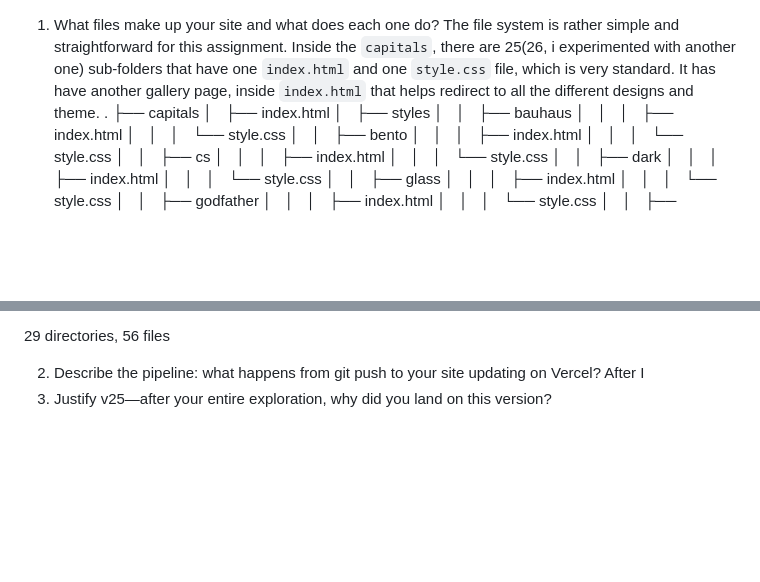
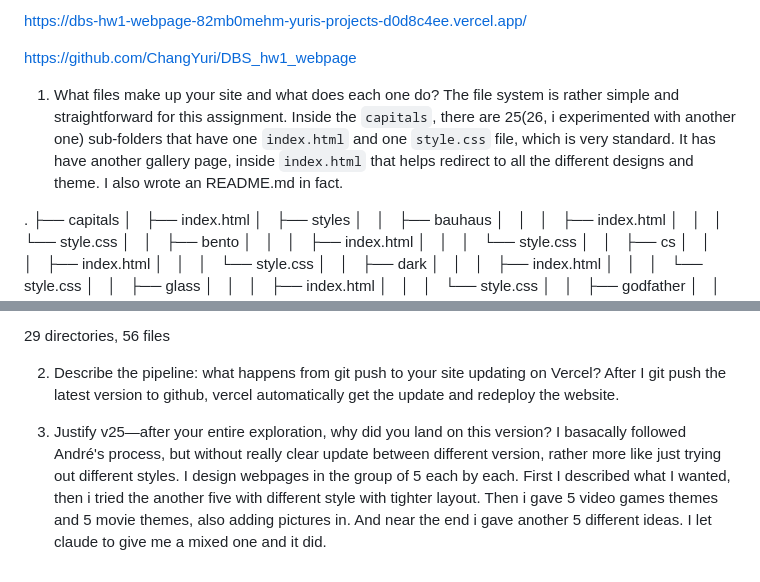
Before and after one commit to ChangYuri/DBS_hw1_webpage, a Markdown page: hw_1.md, 2 parts joined by grey strips. GitHub-like rendering; blank space fills up the shorter version.

Commit message:
readme deliverables

```diff
--- a/hw_1.md
+++ b/hw_1.md
@@ -1,7 +1,12 @@
+
+https://dbs-hw1-webpage-82mb0mehm-yuris-projects-d0d8c4ee.vercel.app/
 
 
+https://github.com/ChangYuri/DBS_hw1_webpage
+
 1. What files make up your site and what does each one do?
-The file system is rather simple and straightforward for this assignment. Inside the `capitals`, there are 25(26, i experimented with another one) sub-folders that have one `index.html` and one `style.css` file, which is very standard. It has have another gallery page, inside `index.html` that helps redirect to all the different designs and theme.
+The file system is rather simple and straightforward for this assignment. Inside the `capitals`, there are 25(26, i experimented with another one) sub-folders that have one `index.html` and one `style.css` file, which is very standard. It has have another gallery page, inside `index.html` that helps redirect to all the different designs and theme. I also wrote an README.md in fact.
+
 .
 ├── capitals
 │   ├── index.html
@@ -93,5 +98,7 @@ The file system is rather simple and straightforward for this assignment. Inside
 
 
 2. Describe the pipeline: what happens from git push to your site updating on Vercel?
-After I
+After I git push the latest version to github, vercel automatically get the update and redeploy the website.
+
 3. Justify v25—after your entire exploration, why did you land on this version?
+I basacally followed André's process, but without really clear update between different version, rather more like just trying out different styles. I design webpages in the group of 5 each by each. First I described what I wanted, then i tried the another five with different style with tighter layout. Then i gave 5 video games themes and 5 movie themes, also adding pictures in. And near the end i gave another 5 different ideas. I let claude to give me a mixed one and it did.
```
